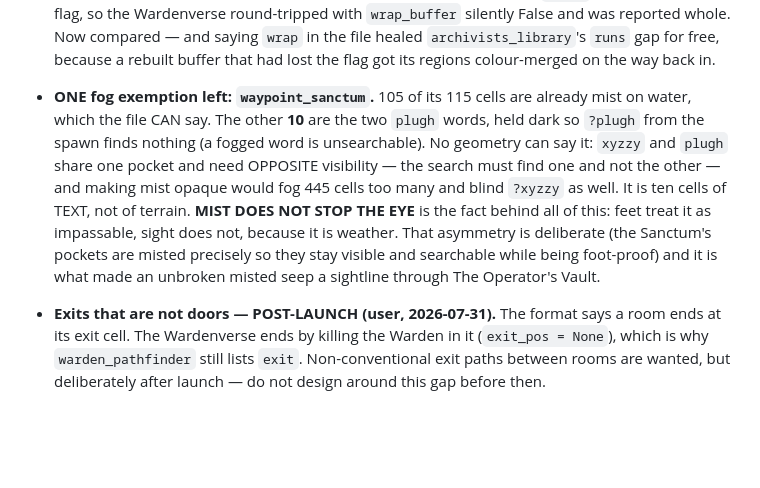
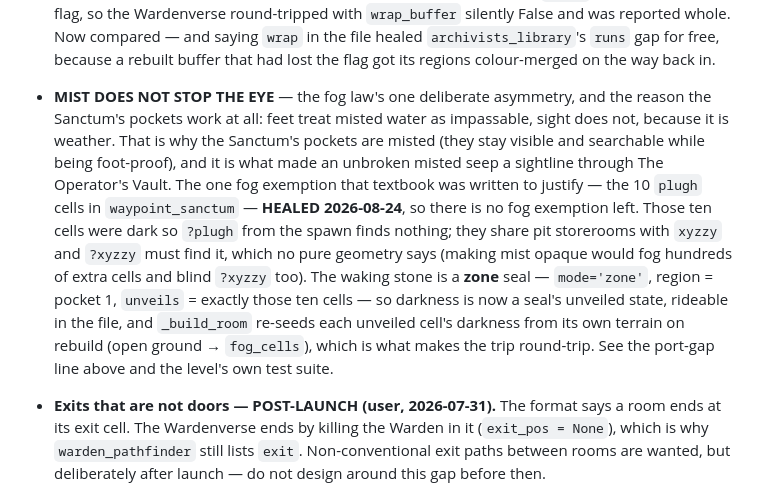
Before and after one commit to chkiss/Vimny, a Markdown page: docs/ARCHITECTURE.md, the part around one of its changes. GitHub-like rendering; blank space fills up the shorter version.

Commit message:
docs: retire the last fog exemption and de-slop the README
waypoint_sanctum's 10 plugh cells stopped being a fog/port exemption on
2026-08-24, when a zone seal's unveils took over their darkness; the
Open-work bullet still said otherwise. Rewrite it around the one law that
survives (MIST DOES NOT STOP THE EYE), note the stale "KNOWN_GAP stands"
parenthetical, and point at the port-gap line, which already recorded the
healing. No code change was needed — only the ledger lied.

README: drop the "perfectly good thing to aim w at" box aside, then cut the
soft spots the slop scan flagged: the duplicate "not merely the intended
one" (line 93 restated line 34), the "undo story"/"would complicate it"
hedging, the dangling "would have and fully learned the lesson" in the intro,
and the abstract efficiency principle ("strives for perfect execution
efficiency" -> budget mechanics with teeth).

```diff
--- a/docs/ARCHITECTURE.md
+++ b/docs/ARCHITECTURE.md
@@ -332,18 +332,22 @@ Also open:
   whole. Now compared — and saying `wrap` in the file healed
   `archivists_library`'s `runs` gap for free, because a rebuilt buffer that had
   lost the flag got its regions colour-merged on the way back in.
-- **ONE fog exemption left: `waypoint_sanctum`.** 105 of its 115 cells are
-  already mist on water, which the file CAN say. The other **10** are the two
-  `plugh` words, held dark so `?plugh` from the spawn finds nothing (a fogged
-  word is unsearchable). No geometry can say it: `xyzzy` and `plugh` share one
-  pocket and need OPPOSITE visibility — the search must find one and not the
-  other — and making mist opaque would fog 445 cells too many and blind
-  `?xyzzy` as well. It is ten cells of TEXT, not of terrain.
-  **MIST DOES NOT STOP THE EYE** is the fact behind all of this: feet treat it
-  as impassable, sight does not, because it is weather. That asymmetry is
-  deliberate (the Sanctum's pockets are misted precisely so they stay visible
-  and searchable while being foot-proof) and it is what made an unbroken misted
-  seep a sightline through The Operator's Vault.
+- **MIST DOES NOT STOP THE EYE** — the fog law's one deliberate asymmetry,
+  and the reason the Sanctum's pockets work at all: feet treat misted water as
+  impassable, sight does not, because it is weather. That is why the Sanctum's
+  pockets are misted (they stay visible and searchable while being
+  foot-proof), and it is what made an unbroken misted seep a sightline through
+  The Operator's Vault. The one fog exemption that textbook was written to
+  justify — the 10 `plugh` cells in `waypoint_sanctum` — **HEALED 2026-08-24**,
+  so there is no fog exemption left. Those ten cells were dark so `?plugh`
+  from the spawn finds nothing; they share pit storerooms with `xyzzy` and
+  `?xyzzy` must find it, which no pure geometry says (making mist opaque would
+  fog hundreds of extra cells and blind `?xyzzy` too). The waking stone is a
+  **zone** seal — `mode='zone'`, region = pocket 1, `unveils` = exactly those
+  ten cells — so darkness is now a seal's unveiled state, rideable in the file,
+  and `_build_room` re-seeds each unveiled cell's darkness from its own
+  terrain on rebuild (open ground → `fog_cells`), which is what makes the trip
+  round-trip. See the port-gap line above and the level's own test suite.
 - **Exits that are not doors — POST-LAUNCH (user, 2026-07-31).** The format says
   a room ends at its exit cell. The Wardenverse ends by killing the Warden in
   it (`exit_pos = None`), which is why `warden_pathfinder` still lists `exit`.
```
Also changed, not shown: other parts of docs/ARCHITECTURE.md (+1 -1 lines), README.md (+5 -5 lines).
